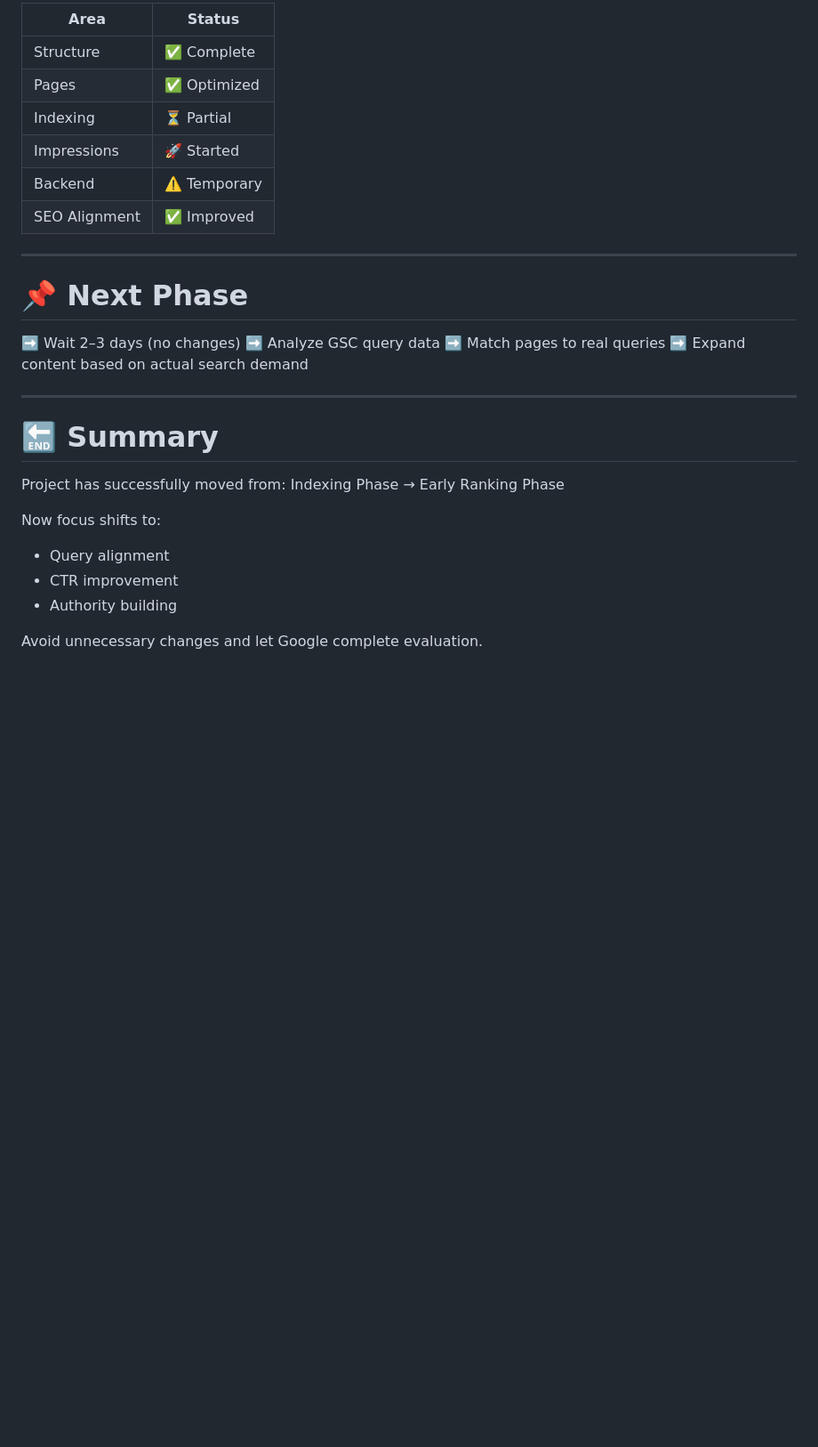
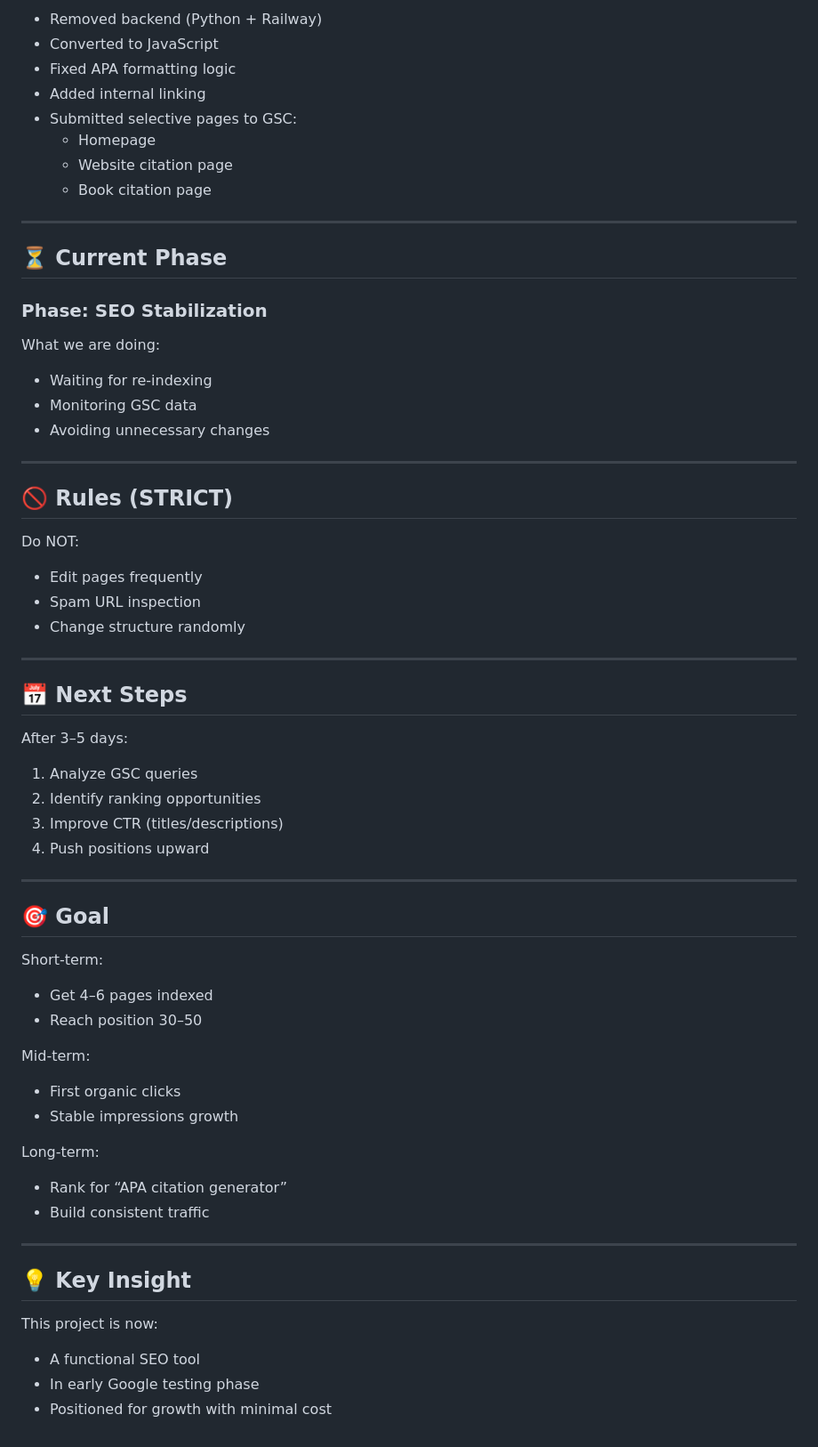
Before and after one commit to OhAwanaOfficial/apa-generator, a Markdown page: project_context.md, the part around one of its changes. Shown at 89% size. Rendered like a GitHub page; blank space fills up the shorter version.

```diff
--- a/project_context.md
+++ b/project_context.md
@@ -122,32 +124,65 @@ A simple SEO-driven web tool that generates APA citations using a Python backend
 
-| Area | Status |
-|------|--------|
-| Structure | ✅ Complete |
-| Pages | ✅ Optimized |
-| Indexing | ⏳ Partial |
-| Impressions | 🚀 Started |
-| Backend | ⚠️ Temporary |
-| SEO Alignment | ✅ Improved |
+- Removed backend (Python + Railway)
+- Converted to JavaScript
+- Fixed APA formatting logic
+- Added internal linking
+- Submitted selective pages to GSC:
+  - Homepage
+  - Website citation page
+  - Book citation page
 
 ---
 
-# 📌 Next Phase
+## ⏳ Current Phase
 
-➡️ Wait 2–3 days (no changes)
-➡️ Analyze GSC query data
-➡️ Match pages to real queries
-➡️ Expand content based on actual search demand
+### Phase: SEO Stabilization
+
+What we are doing:
+- Waiting for re-indexing
+- Monitoring GSC data
+- Avoiding unnecessary changes
 
 ---
 
-# 🔚 Summary
+## 🚫 Rules (STRICT)
 
-Project has successfully moved from:
-Indexing Phase → Early Ranking Phase
+Do NOT:
+- Edit pages frequently
+- Spam URL inspection
+- Change structure randomly
 
-Now focus shifts to:
-- Query alignment
-- CTR improvement
-- Authority building
+---
 
-Avoid unnecessary changes and let Google complete evaluation.
+## 📅 Next Steps
+
+After 3–5 days:
+
+1. Analyze GSC queries
+2. Identify ranking opportunities
+3. Improve CTR (titles/descriptions)
+4. Push positions upward
+
+---
+
+## 🎯 Goal
+
+Short-term:
+- Get 4–6 pages indexed
+- Reach position 30–50
+
+Mid-term:
+- First organic clicks
+- Stable impressions growth
+
+Long-term:
+- Rank for “APA citation generator”
+- Build consistent traffic
+
+---
+
+## 💡 Key Insight
+
+This project is now:
+- A functional SEO tool
+- In early Google testing phase
+- Positioned for growth with minimal cost
```
Also changed, not shown: other parts of project_context.md (+86 -84 lines).
